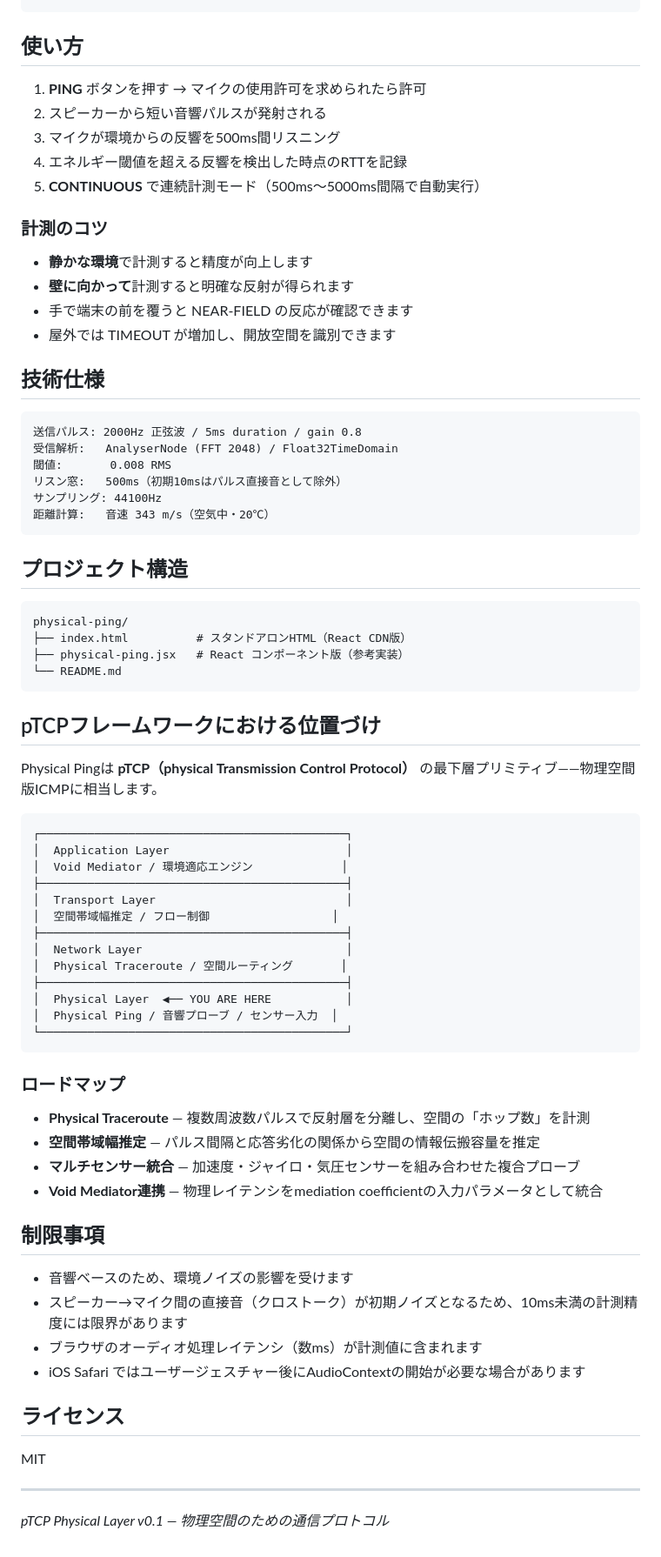
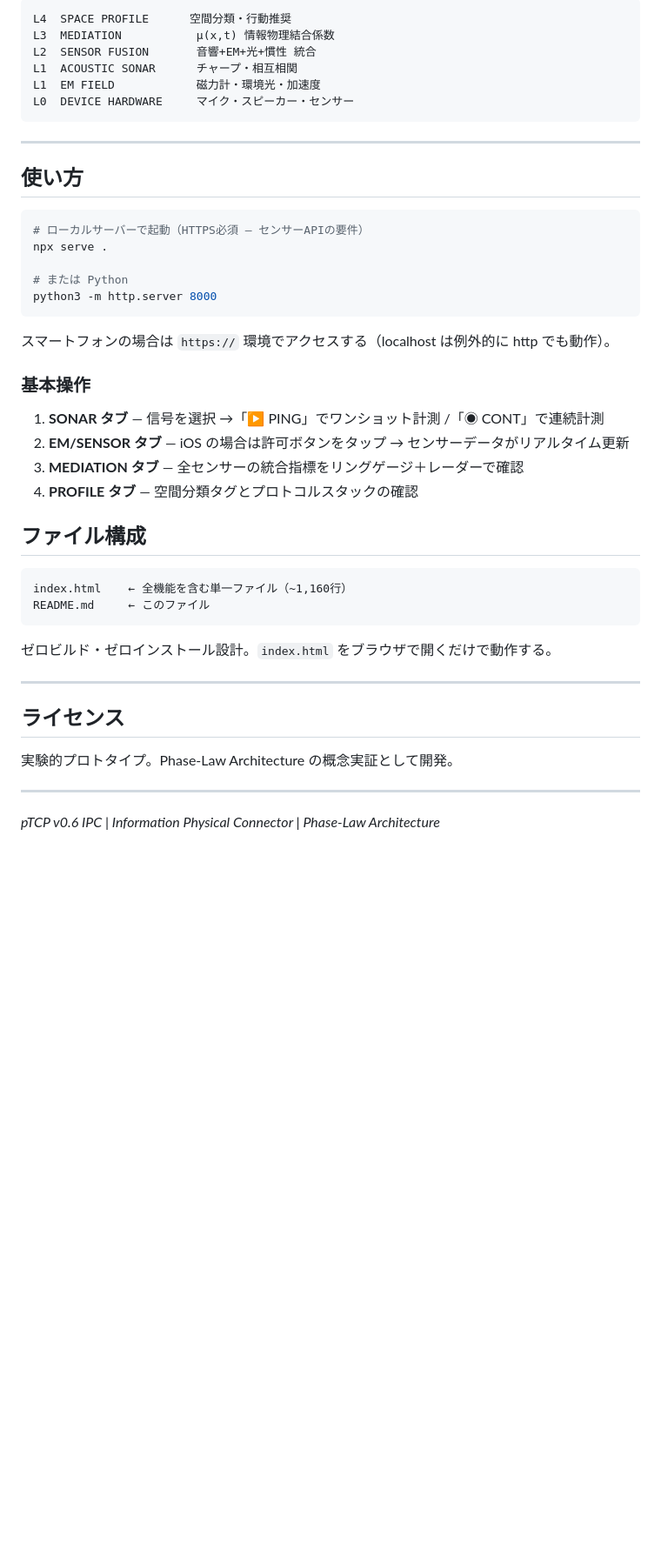
Before and after one commit to Fenom6/PHYSICAL-PING, a Markdown page: README.md, the part around one of its changes. Shown at 87% size. Drawn GitHub-style; blank space fills up the shorter version.

````diff
--- a/README.md
+++ b/README.md
@@ -73,78 +133,48 @@ python -m http.server 8000
 ```
+L4  SPACE PROFILE      空間分類・行動推奨
+L3  MEDIATION           μ(x,t) 情報物理結合係数
+L2  SENSOR FUSION       音響+EM+光+慣性 統合
+L1  ACOUSTIC SONAR      チャープ・相互相関
+L1  EM FIELD            磁力計・環境光・加速度
+L0  DEVICE HARDWARE     マイク・スピーカー・センサー
+```
+
+---
 
 ## 使い方
 
-1. **PING** ボタンを押す → マイクの使用許可を求められたら許可
-2. スピーカーから短い音響パルスが発射される
-3. マイクが環境からの反響を500ms間リスニング
-4. エネルギー閾値を超える反響を検出した時点のRTTを記録
-5. **CONTINUOUS** で連続計測モード（500ms〜5000ms間隔で自動実行）
+```bash
+# ローカルサーバーで起動（HTTPS必須 — センサーAPIの要件）
+npx serve .
 
-### 計測のコツ
+# または Python
+python3 -m http.server 8000
+```
 
-- **静かな環境**で計測すると精度が向上します
-- **壁に向かって**計測すると明確な反射が得られます
-- 手で端末の前を覆うと NEAR-FIELD の反応が確認できます
-- 屋外では TIMEOUT が増加し、開放空間を識別できます
+スマートフォンの場合は `https://` 環境でアクセスする（localhost は例外的に http でも動作）。
 
-## 技術仕様
+### 基本操作
+
+1. **SONAR タブ** — 信号を選択 →「▶ PING」でワンショット計測 /「◉ CONT」で連続計測
+2. **EM/SENSOR タブ** — iOS の場合は許可ボタンをタップ → センサーデータがリアルタイム更新
+3. **MEDIATION タブ** — 全センサーの統合指標をリングゲージ＋レーダーで確認
+4. **PROFILE タブ** — 空間分類タグとプロトコルスタックの確認
+
+## ファイル構成
 
 ```
-送信パルス: 2000Hz 正弦波 / 5ms duration / gain 0.8
-受信解析:   AnalyserNode (FFT 2048) / Float32TimeDomain
-閾値:       0.008 RMS
-リスン窓:   500ms（初期10msはパルス直接音として除外）
-サンプリング: 44100Hz
-距離計算:   音速 343 m/s（空気中・20℃）
+index.html    ← 全機能を含む単一ファイル（~1,160行）
+README.md     ← このファイル
 ```
 
-## プロジェクト構造
+ゼロビルド・ゼロインストール設計。`index.html` をブラウザで開くだけで動作する。
 
-```
-physical-ping/
-├── index.html          # スタンドアロンHTML（React CDN版）
-├── physical-ping.jsx   # React コンポーネント版（参考実装）
-└── README.md
-```
-
-## pTCPフレームワークにおける位置づけ
-
-Physical Pingは **pTCP（physical Transmission Control Protocol）** の最下層プリミティブ——物理空間版ICMPに相当します。
-
-```
-┌─────────────────────────────────────────────┐
-│  Application Layer                          │
-│  Void Mediator / 環境適応エンジン             │
-├─────────────────────────────────────────────┤
-│  Transport Layer                            │
-│  空間帯域幅推定 / フロー制御                  │
-├─────────────────────────────────────────────┤
-│  Network Layer                              │
-│  Physical Traceroute / 空間ルーティング       │
-├─────────────────────────────────────────────┤
-│  Physical Layer  ◀── YOU ARE HERE           │
-│  Physical Ping / 音響プローブ / センサー入力  │
-└─────────────────────────────────────────────┘
-```
-
-### ロードマップ
-
-- **Physical Traceroute** — 複数周波数パルスで反射層を分離し、空間の「ホップ数」を計測
-- **空間帯域幅推定** — パルス間隔と応答劣化の関係から空間の情報伝搬容量を推定
-- **マルチセンサー統合** — 加速度・ジャイロ・気圧センサーを組み合わせた複合プローブ
-- **Void Mediator連携** — 物理レイテンシをmediation coefficientの入力パラメータとして統合
-
-## 制限事項
-
-- 音響ベースのため、環境ノイズの影響を受けます
-- スピーカー→マイク間の直接音（クロストーク）が初期ノイズとなるため、10ms未満の計測精度には限界があります
-- ブラウザのオーディオ処理レイテンシ（数ms）が計測値に含まれます
-- iOS Safari ではユーザージェスチャー後にAudioContextの開始が必要な場合があります
+---
 
 ## ライセンス
 
-MIT
+実験的プロトタイプ。Phase-Law Architecture の概念実証として開発。
 
 ---
 
-*pTCP Physical Layer v0.1 — 物理空間のための通信プロトコル*
+*pTCP v0.6 IPC | Information Physical Connector | Phase-Law Architecture*
````
Also changed, not shown: other parts of README.md (+108 -48 lines).
